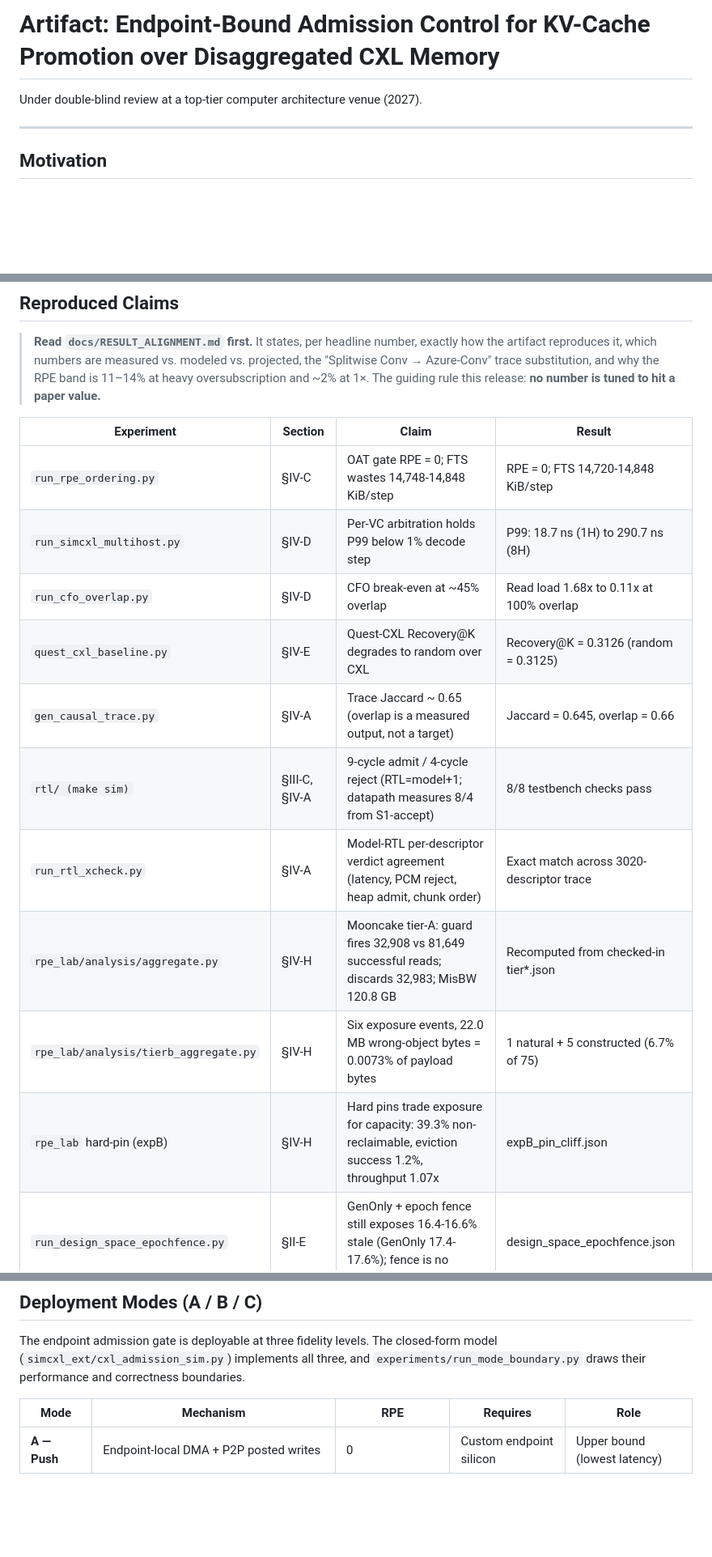
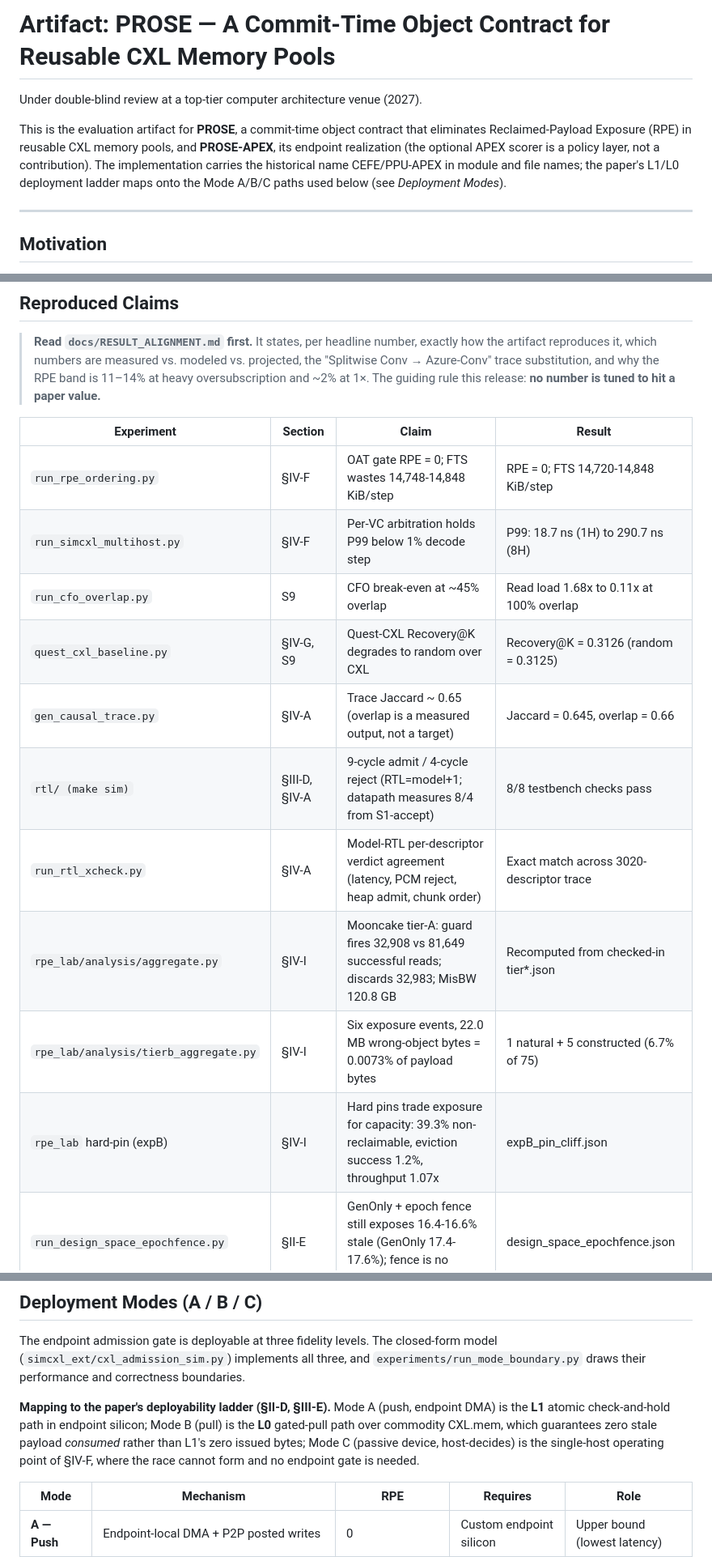
Before and after one commit to Anonymous-1030/PROSE-APEX, a Markdown page: README.md, 3 parts joined by grey strips. Shown at 81% size. Rendered like a GitHub page; blank space fills up the shorter version.

```diff
--- a/README.md
+++ b/README.md
@@ -1,6 +1,13 @@
-# Artifact: Endpoint-Bound Admission Control for KV-Cache Promotion over Disaggregated CXL Memory
+# Artifact: PROSE — A Commit-Time Object Contract for Reusable CXL Memory Pools
 
 Under double-blind review at a top-tier computer architecture venue (2027).
+
+This is the evaluation artifact for **PROSE**, a commit-time object contract
+that eliminates Reclaimed-Payload Exposure (RPE) in reusable CXL memory pools,
+and **PROSE-APEX**, its endpoint realization (the optional APEX scorer is a
+policy layer, not a contribution). The implementation carries the historical
+name CEFE/PPU-APEX in module and file names; the paper's L1/L0 deployment
+ladder maps onto the Mode A/B/C paths used below (see *Deployment Modes*).
 
 ---
 
@@ -271,16 +282,16 @@ present), and module sanity checks.
 
 | Experiment | Section | Claim | Result |
 | --- | --- | --- | --- |
-| `run_rpe_ordering.py` | §IV-C | OAT gate RPE = 0; FTS wastes 14,748-14,848 KiB/step | RPE = 0; FTS 14,720-14,848 KiB/step |
-| `run_simcxl_multihost.py` | §IV-D | Per-VC arbitration holds P99 below 1% decode step | P99: 18.7 ns (1H) to 290.7 ns (8H) |
-| `run_cfo_overlap.py` | §IV-D | CFO break-even at ~45% overlap | Read load 1.68x to 0.11x at 100% overlap |
-| `quest_cxl_baseline.py` | §IV-E | Quest-CXL Recovery@K degrades to random over CXL | Recovery@K = 0.3126 (random = 0.3125) |
+| `run_rpe_ordering.py` | §IV-F | OAT gate RPE = 0; FTS wastes 14,748-14,848 KiB/step | RPE = 0; FTS 14,720-14,848 KiB/step |
+| `run_simcxl_multihost.py` | §IV-F | Per-VC arbitration holds P99 below 1% decode step | P99: 18.7 ns (1H) to 290.7 ns (8H) |
+| `run_cfo_overlap.py` | S9 | CFO break-even at ~45% overlap | Read load 1.68x to 0.11x at 100% overlap |
+| `quest_cxl_baseline.py` | §IV-G, S9 | Quest-CXL Recovery@K degrades to random over CXL | Recovery@K = 0.3126 (random = 0.3125) |
 | `gen_causal_trace.py` | §IV-A | Trace Jaccard ~ 0.65 (overlap is a measured output, not a target) | Jaccard = 0.645, overlap = 0.66 |
-| `rtl/ (make sim)` | §III-C, §IV-A | 9-cycle admit / 4-cycle reject (RTL=model+1; datapath measures 8/4 from S1-accept) | 8/8 testbench checks pass |
+| `rtl/ (make sim)` | §III-D, §IV-A | 9-cycle admit / 4-cycle reject (RTL=model+1; datapath measures 8/4 from S1-accept) | 8/8 testbench checks pass |
 | `run_rtl_xcheck.py` | §IV-A | Model-RTL per-descriptor verdict agreement (latency, PCM reject, heap admit, chunk order) | Exact match across 3020-descriptor trace |
-| `rpe_lab/analysis/aggregate.py` | §IV-H | Mooncake tier-A: guard fires 32,908 vs 81,649 successful reads; discards 32,983; MisBW 120.8 GB | Recomputed from checked-in tier*.json |
-| `rpe_lab/analysis/tierb_aggregate.py` | §IV-H | Six exposure events, 22.0 MB wrong-object bytes = 0.0073% of payload bytes | 1 natural + 5 constructed (6.7% of 75) |
-| `rpe_lab` hard-pin (expB) | §IV-H | Hard pins trade exposure for capacity: 39.3% non-reclaimable, eviction success 1.2%, throughput 1.07x | expB_pin_cliff.json |
+| `rpe_lab/analysis/aggregate.py` | §IV-I | Mooncake tier-A: guard fires 32,908 vs 81,649 successful reads; discards 32,983; MisBW 120.8 GB | Recomputed from checked-in tier*.json |
+| `rpe_lab/analysis/tierb_aggregate.py` | §IV-I | Six exposure events, 22.0 MB wrong-object bytes = 0.0073% of payload bytes | 1 natural + 5 constructed (6.7% of 75) |
+| `rpe_lab` hard-pin (expB) | §IV-I | Hard pins trade exposure for capacity: 39.3% non-reclaimable, eviction success 1.2%, throughput 1.07x | expB_pin_cliff.json |
 | `run_design_space_epochfence.py` | §II-E | GenOnly + epoch fence still exposes 16.4-16.6% stale (GenOnly 17.4-17.6%); fence is no substitute for the hold | design_space_epochfence.json |
 
 ### Supplementary Material Experiments
@@ -317,6 +328,13 @@ The endpoint admission gate is deployable at three fidelity levels. The
 closed-form model (`simcxl_ext/cxl_admission_sim.py`) implements all three, and
 `experiments/run_mode_boundary.py` draws their performance and correctness
 boundaries.
+
+**Mapping to the paper's deployability ladder (§II-D, §III-E).** Mode A (push,
+endpoint DMA) is the **L1** atomic check-and-hold path in endpoint silicon;
+Mode B (pull) is the **L0** gated-pull path over commodity CXL.mem, which
+guarantees zero stale payload *consumed* rather than L1's zero issued bytes;
+Mode C (passive device, host-decides) is the single-host operating point of
+§IV-F, where the race cannot form and no endpoint gate is needed.
 
 | Mode | Mechanism | RPE | Requires | Role |
 | --- | --- | --- | --- | --- |
```
Also changed, not shown: other parts of README.md (+18 -9 lines).
